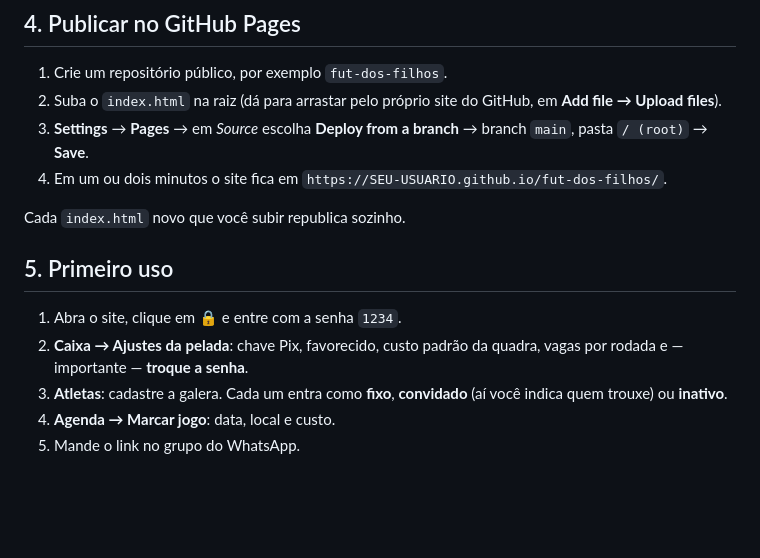
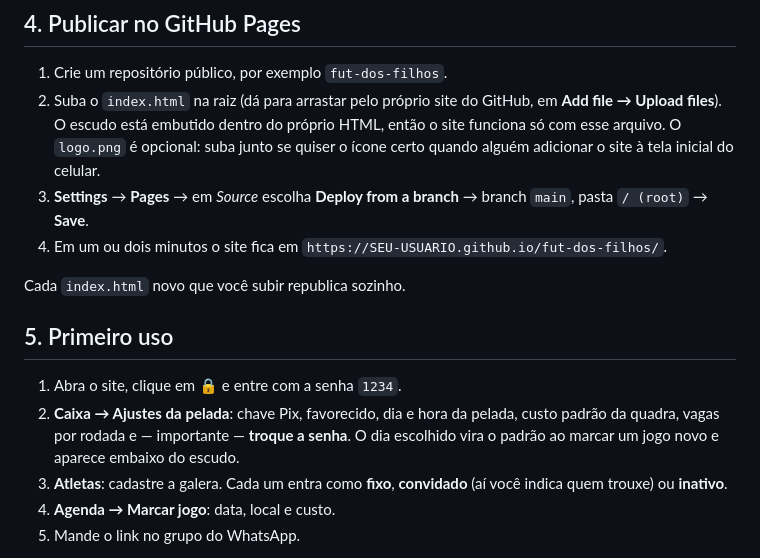
Before and after one commit to viniverk/discipulosunited, a Markdown page: Readme.md, the part around the change. Rendered like a GitHub page; blank space fills up the shorter version.

```diff
--- a/Readme.md
+++ b/Readme.md
@@ -62,6 +62,7 @@ Para uma pelada de amigos isso costuma bastar. Se um dia incomodar, o caminho é
 
 1. Crie um repositório público, por exemplo `fut-dos-filhos`.
 2. Suba o `index.html` na raiz (dá para arrastar pelo próprio site do GitHub, em **Add file → Upload files**).
+   O escudo está embutido dentro do próprio HTML, então o site funciona só com esse arquivo. O `logo.png` é opcional: suba junto se quiser o ícone certo quando alguém adicionar o site à tela inicial do celular.
 3. **Settings** → **Pages** → em *Source* escolha **Deploy from a branch** → branch `main`, pasta `/ (root)` → **Save**.
 4. Em um ou dois minutos o site fica em `https://SEU-USUARIO.github.io/fut-dos-filhos/`.
 
@@ -70,7 +71,7 @@ Cada `index.html` novo que você subir republica sozinho.
 ## 5. Primeiro uso
 
 1. Abra o site, clique em 🔒 e entre com a senha `1234`.
-2. **Caixa → Ajustes da pelada**: chave Pix, favorecido, custo padrão da quadra, vagas por rodada e — importante — **troque a senha**.
+2. **Caixa → Ajustes da pelada**: chave Pix, favorecido, dia e hora da pelada, custo padrão da quadra, vagas por rodada e — importante — **troque a senha**. O dia escolhido vira o padrão ao marcar um jogo novo e aparece embaixo do escudo.
 3. **Atletas**: cadastre a galera. Cada um entra como **fixo**, **convidado** (aí você indica quem trouxe) ou **inativo**.
 4. **Agenda → Marcar jogo**: data, local e custo.
 5. Mande o link no grupo do WhatsApp.
```
